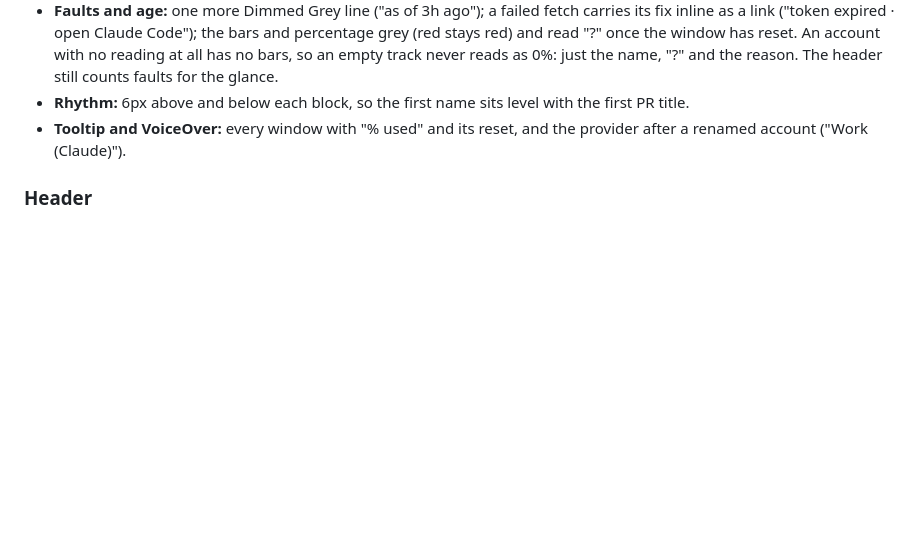
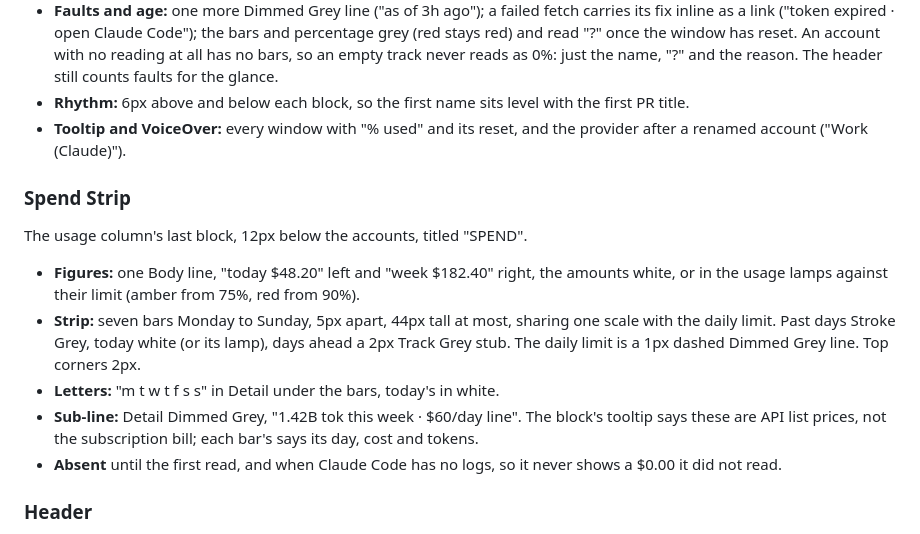
Before and after one commit to wezzcoetzee/notchivity, a Markdown page: DESIGN.md, the part around the change. GitHub-like rendering; blank space fills up the shorter version.

```diff
--- a/DESIGN.md
+++ b/DESIGN.md
@@ -196,6 +196,14 @@ One block per account, sorted most urgent first: lead window at 90% or more, the
 - **Rhythm:** 6px above and below each block, so the first name sits level with the first PR title.
 - **Tooltip and VoiceOver:** every window with "% used" and its reset, and the provider after a renamed account ("Work (Claude)").
 
+### Spend Strip
+The usage column's last block, 12px below the accounts, titled "SPEND".
+- **Figures:** one Body line, "today $48.20" left and "week $182.40" right, the amounts white, or in the usage lamps against their limit (amber from 75%, red from 90%).
+- **Strip:** seven bars Monday to Sunday, 5px apart, 44px tall at most, sharing one scale with the daily limit. Past days Stroke Grey, today white (or its lamp), days ahead a 2px Track Grey stub. The daily limit is a 1px dashed Dimmed Grey line. Top corners 2px.
+- **Letters:** "m t w t f s s" in Detail under the bars, today's in white.
+- **Sub-line:** Detail Dimmed Grey, "1.42B tok this week · $60/day line". The block's tooltip says these are API list prices, not the subscription bill; each bar's says its day, cost and tokens.
+- **Absent** until the first read, and when Claude Code has no logs, so it never shows a $0.00 it did not read.
+
 ### Header
 Notch-height row in Detail, Dimmed Grey. The left slot, the first one seen, carries state, not identity: the worst thing right now in its lamp colour (a failing PR "CI failed · web#318", else usage at 90% or more "session at 96% · Claude", else a PR needing action), and nothing when calm. The GitHub login is that slot's tooltip. On the right: freshness ("updated Ns ago", or "usage updated…" while PRs have never loaded), replaced for 2 seconds by a keyboard confirmation ("opened web#318"); then the faults in white with a "fix" link, naming a lone fault ("token expired · fix") and counting several ("2 issues · fix"), or a plain "setup" link; then "settings". A fault takes the freshness text's place rather than adding to it. The header shares its band with the hardware notch, so each side is capped at its half of the panel minus the notch width; the fault text truncates before the links. Both "fix" and "setup" open the setup checklist over the dashboard. Each link has a 24px-tall hit area around its 11px text. The notch has no icons: every action is a word.
 
```
Also changed, not shown: PRODUCT.md (+2 -1 lines), README.md (+9 -6 lines), screenshots/framed/expanded.png, screenshots/framed/nudge.png, screenshots/framed/peek.png, screenshots/raw/expanded.png, screenshots/raw/nudge.png, screenshots/raw/peek.png, 11 other files.
